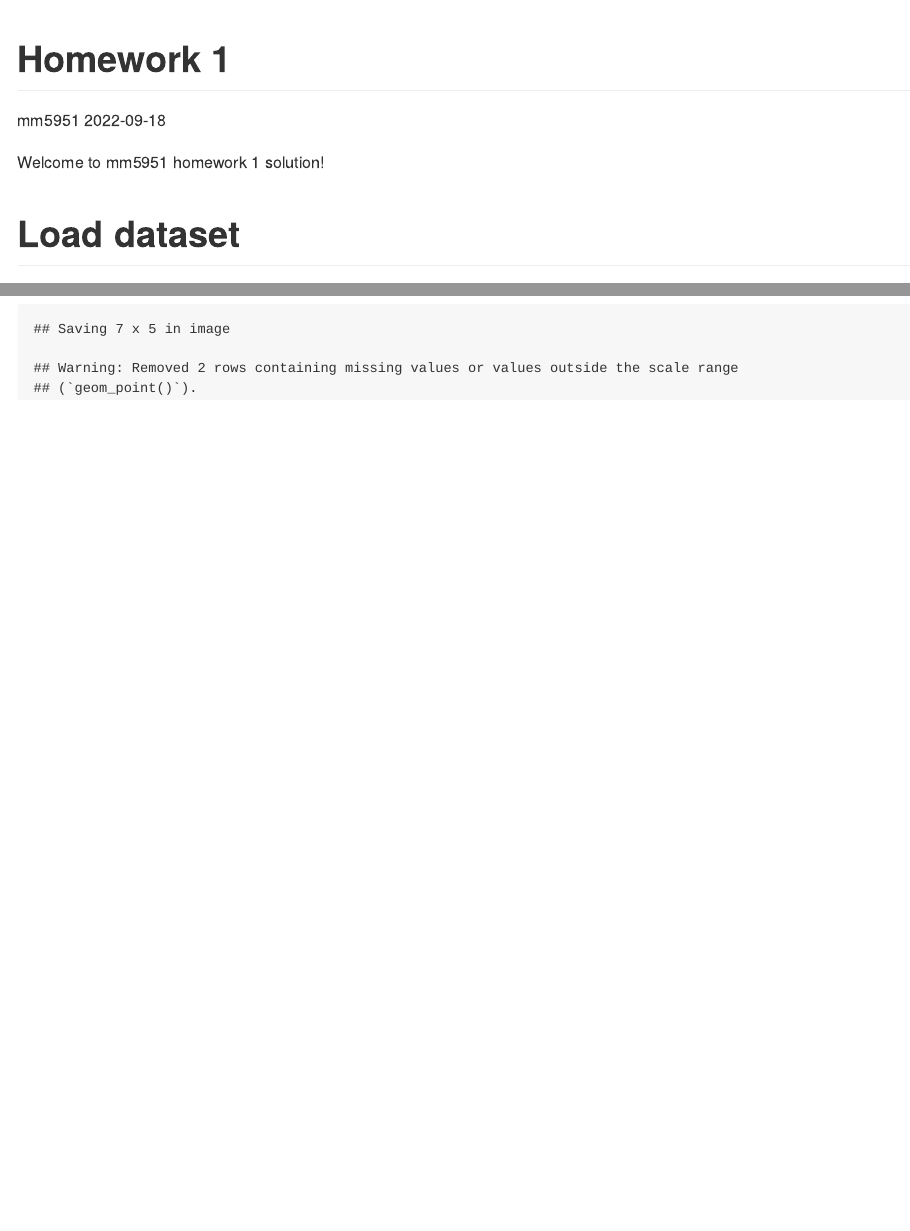
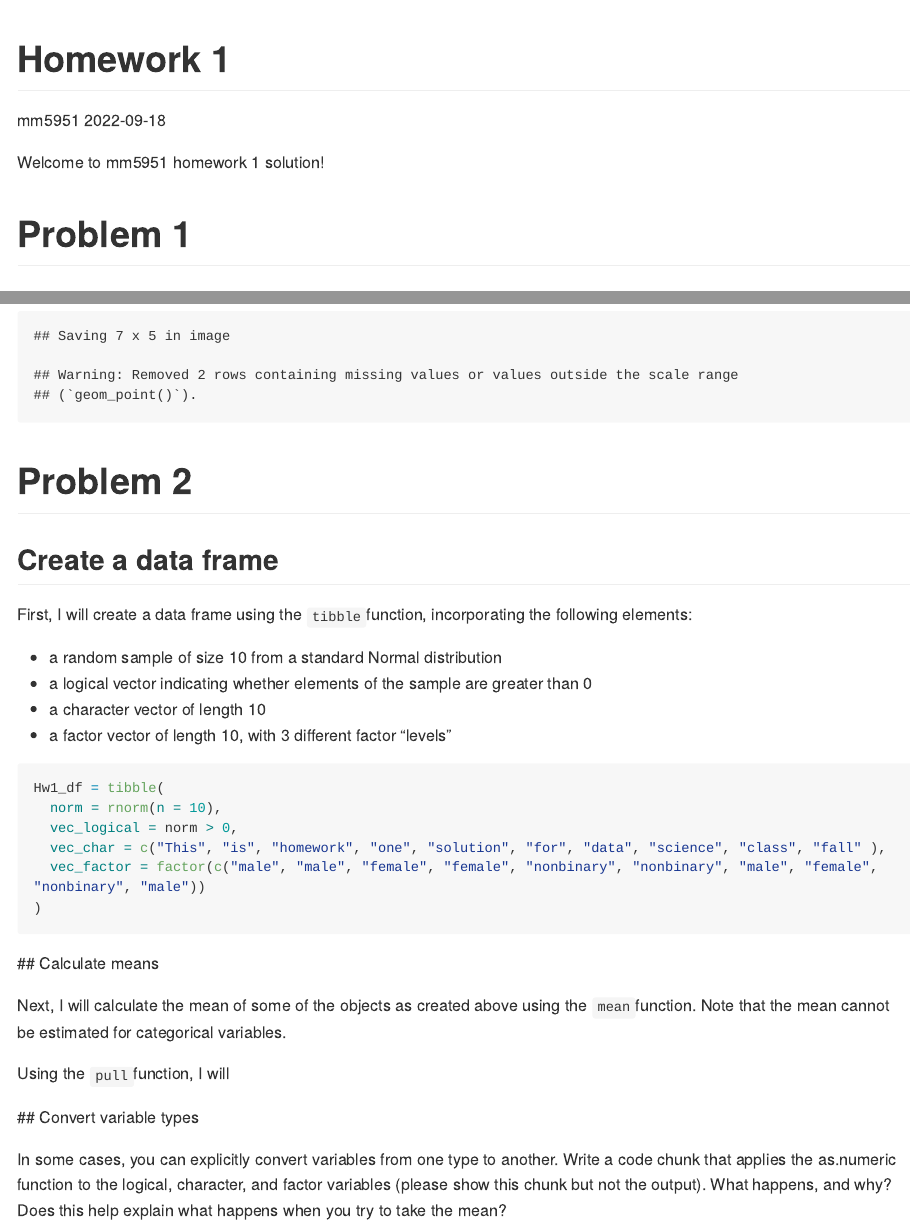
Before and after one commit to mm5951/p8105_hw1_mm5951, an R Markdown document (p8105_hw1_mm5951.Rmd): the page in a window 1100 px wide, from its top, and a second part further down, joined at a grey line. Rendered offline with R 4.5, knitr and Pandoc, with nearby package versions; code that draws random numbers runs with fixed seeds of ours; long lines of code are wrapped.

Commit message:
problem 2 - tibble

````diff
--- a/p8105_hw1_mm5951.Rmd
+++ b/p8105_hw1_mm5951.Rmd
@@ -10,4 +10,4 @@ library(tidyverse)
 
 Welcome to mm5951 homework 1 solution!
 
-# Load dataset
+# Problem 1
@@ -52,3 +54,33 @@ Finally, using the `ggsave`function I will **save the scatter plot** in .png for
 ```{r}
 ggsave("scatterplot.png")
 ```
+
+# Problem 2
+
+## Create a data frame
+
+First, I will create a data frame using the `tibble`function, incorporating the following elements:
+
+* a random sample of size 10 from a standard Normal distribution
+* a logical vector indicating whether elements of the sample are greater than 0
+* a character vector of length 10
+* a factor vector of length 10, with 3 different factor “levels”
+
+```{r}
+Hw1_df = tibble(
+  norm = rnorm(n = 10),
+  vec_logical = norm > 0,
+  vec_char = c("This", "is", "homework", "one", "solution", "for", "data", "science", "class", "fall" ),
+  vec_factor = factor(c("male", "male", "female", "female", "nonbinary", "nonbinary", "male", "female", "nonbinary", "male"))
+)
+```
+
+## Calculate means
+
+Next, I will calculate the mean of some of the objects as created above using the `mean`function. Note that the mean cannot be estimated for categorical variables.
+
+Using the `pull`function, I will
+
+## Convert variable types
+
+In some cases, you can explicitly convert variables from one type to another. Write a code chunk that applies the as.numeric function to the logical, character, and factor variables (please show this chunk but not the output). What happens, and why? Does this help explain what happens when you try to take the mean?
````
Also changed, not shown: p8105_hw1_mm5951.md, p8105_hw1_mm5951.Rmd (6 more changed lines).
